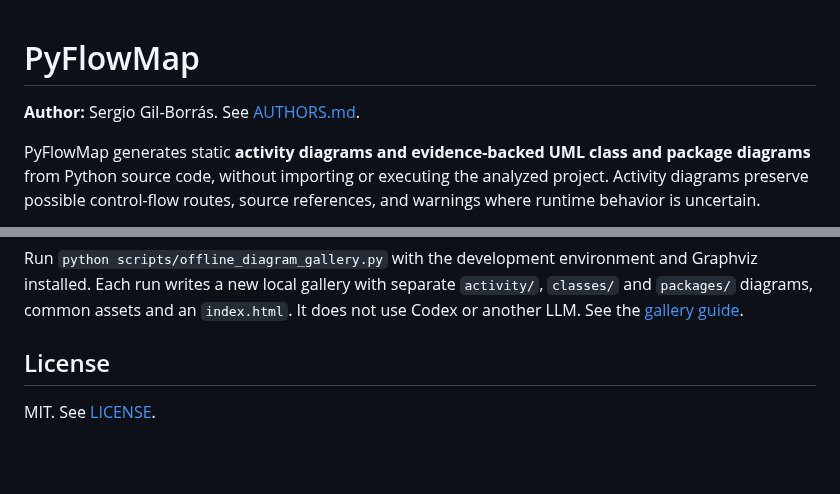
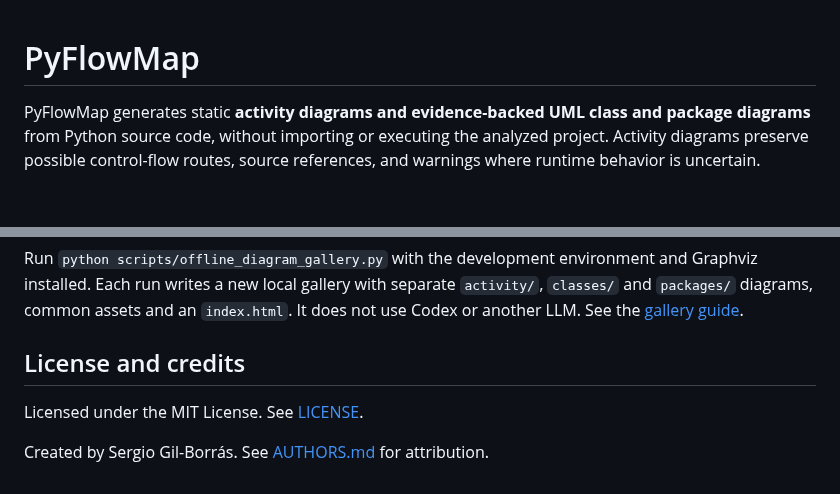
Before and after one commit to SergioGilBorras/PyFlowMap, a Markdown page: README.md, 2 parts joined by grey strips. Rendered like a GitHub page; blank space fills up the shorter version.

Commit message:
docs: move author attribution to README footer

```diff
--- a/README.md
+++ b/README.md
@@ -1,6 +1,4 @@
 # PyFlowMap
-
-**Author:** Sergio Gil-Borrás. See [AUTHORS.md](AUTHORS.md).
 
 PyFlowMap generates static **activity diagrams and evidence-backed UML class
 and package diagrams** from Python source code, without importing or executing
@@ -253,6 +251,8 @@ The source repository is public; historical Git-source remediation remains an ou
 
 Run `python scripts/offline_diagram_gallery.py` with the development environment and Graphviz installed. Each run writes a new local gallery with separate `activity/`, `classes/` and `packages/` diagrams, common assets and an `index.html`. It does not use Codex or another LLM. See the [gallery guide](docs/offline-gallery.md).
 
-## License
+## License and credits
 
-MIT. See [LICENSE](LICENSE).
+Licensed under the MIT License. See [LICENSE](LICENSE).
+
+Created by Sergio Gil-Borrás. See [AUTHORS.md](AUTHORS.md) for attribution.
```
